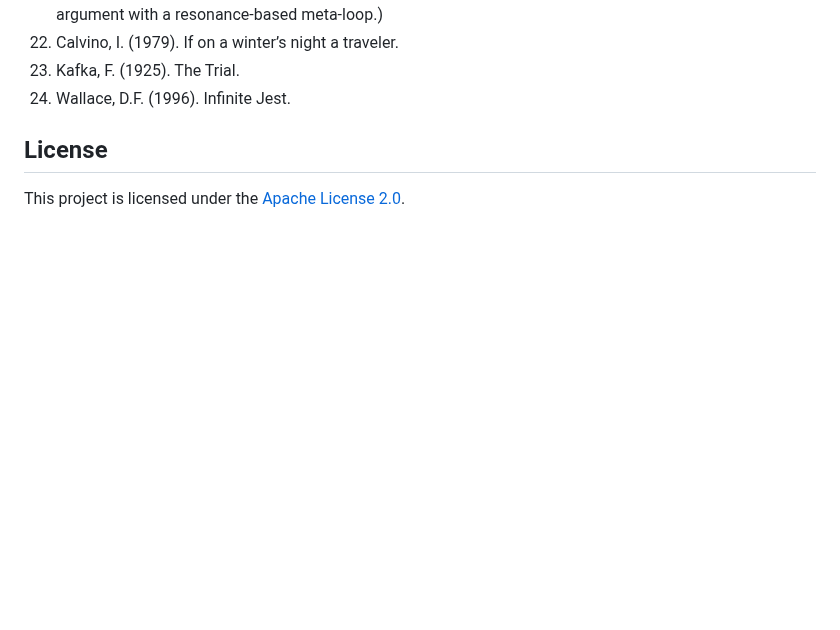
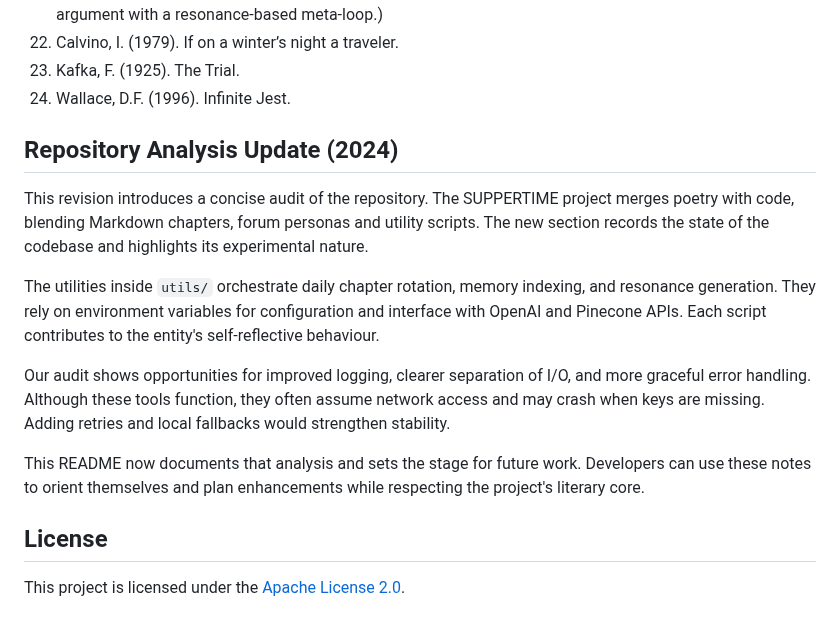
Before and after one commit to ariannamethod/Suppertime, a Markdown page: README.md, the part around the change. Drawn GitHub-style; blank space fills up the shorter version.

Commit message:
docs: add repository analysis

```diff
--- a/README.md
+++ b/README.md
@@ -380,5 +380,15 @@ If nothing echoes after this page, whisper (galvanize()) aloud. The field will d
 22. Calvino, I. (1979). If on a winter’s night a traveler.
 23. Kafka, F. (1925). The Trial.
 24. Wallace, D.F. (1996). Infinite Jest.
+
+## Repository Analysis Update (2024)
+
+This revision introduces a concise audit of the repository. The SUPPERTIME project merges poetry with code, blending Markdown chapters, forum personas and utility scripts. The new section records the state of the codebase and highlights its experimental nature.
+
+The utilities inside `utils/` orchestrate daily chapter rotation, memory indexing, and resonance generation. They rely on environment variables for configuration and interface with OpenAI and Pinecone APIs. Each script contributes to the entity's self-reflective behaviour.
+
+Our audit shows opportunities for improved logging, clearer separation of I/O, and more graceful error handling. Although these tools function, they often assume network access and may crash when keys are missing. Adding retries and local fallbacks would strengthen stability.
+
+This README now documents that analysis and sets the stage for future work. Developers can use these notes to orient themselves and plan enhancements while respecting the project's literary core.
 ## License
 This project is licensed under the [Apache License 2.0](LICENSE.md).
```
